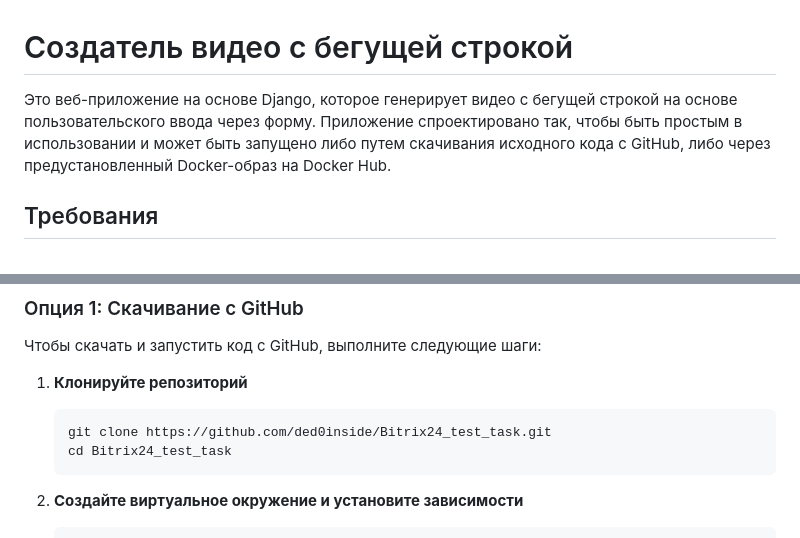
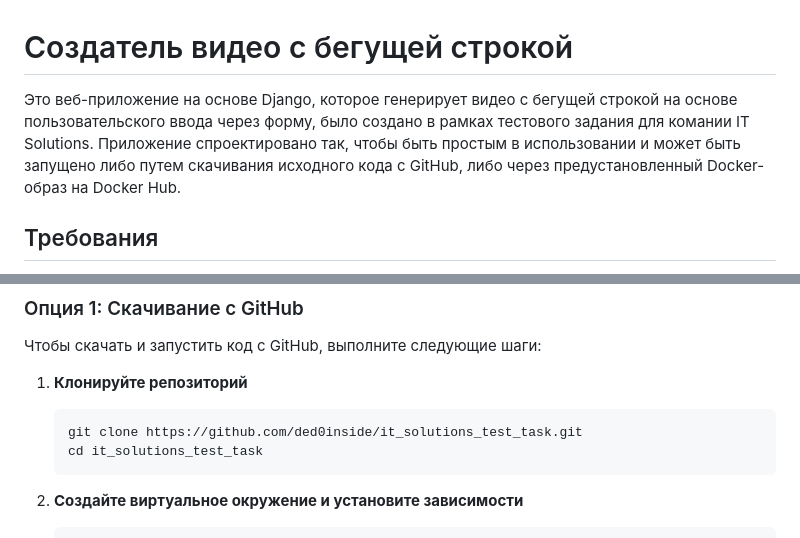
Before and after one commit to ded0inside/it_solutions_test_task, a Markdown page: README.md, 2 parts joined by grey strips. Rendered like a GitHub page.

Commit message:
Change git repo link

````diff
--- a/README.md
+++ b/README.md
@@ -1,6 +1,6 @@
 # Создатель видео с бегущей строкой
 
-Это веб-приложение на основе Django, которое генерирует видео с бегущей строкой на основе пользовательского ввода через форму. Приложение спроектировано так, чтобы быть простым в использовании и может быть запущено либо путем скачивания исходного кода с GitHub, либо через предустановленный Docker-образ на Docker Hub.
+Это веб-приложение на основе Django, которое генерирует видео с бегущей строкой на основе пользовательского ввода через форму, было создано в рамках тестового задания для комании IT Solutions. Приложение спроектировано так, чтобы быть простым в использовании и может быть запущено либо путем скачивания исходного кода с GitHub, либо через предустановленный Docker-образ на Docker Hub.
 
 ## Требования
 
@@ -16,8 +16,8 @@
 1. **Клонируйте репозиторий**
 
    ```bash
-   git clone https://github.com/ded0inside/Bitrix24_test_task.git
-   cd Bitrix24_test_task
+   git clone https://github.com/ded0inside/it_solutions_test_task.git
+   cd it_solutions_test_task
    ```
 
 2. **Создайте виртуальное окружение и установите зависимости**
````
